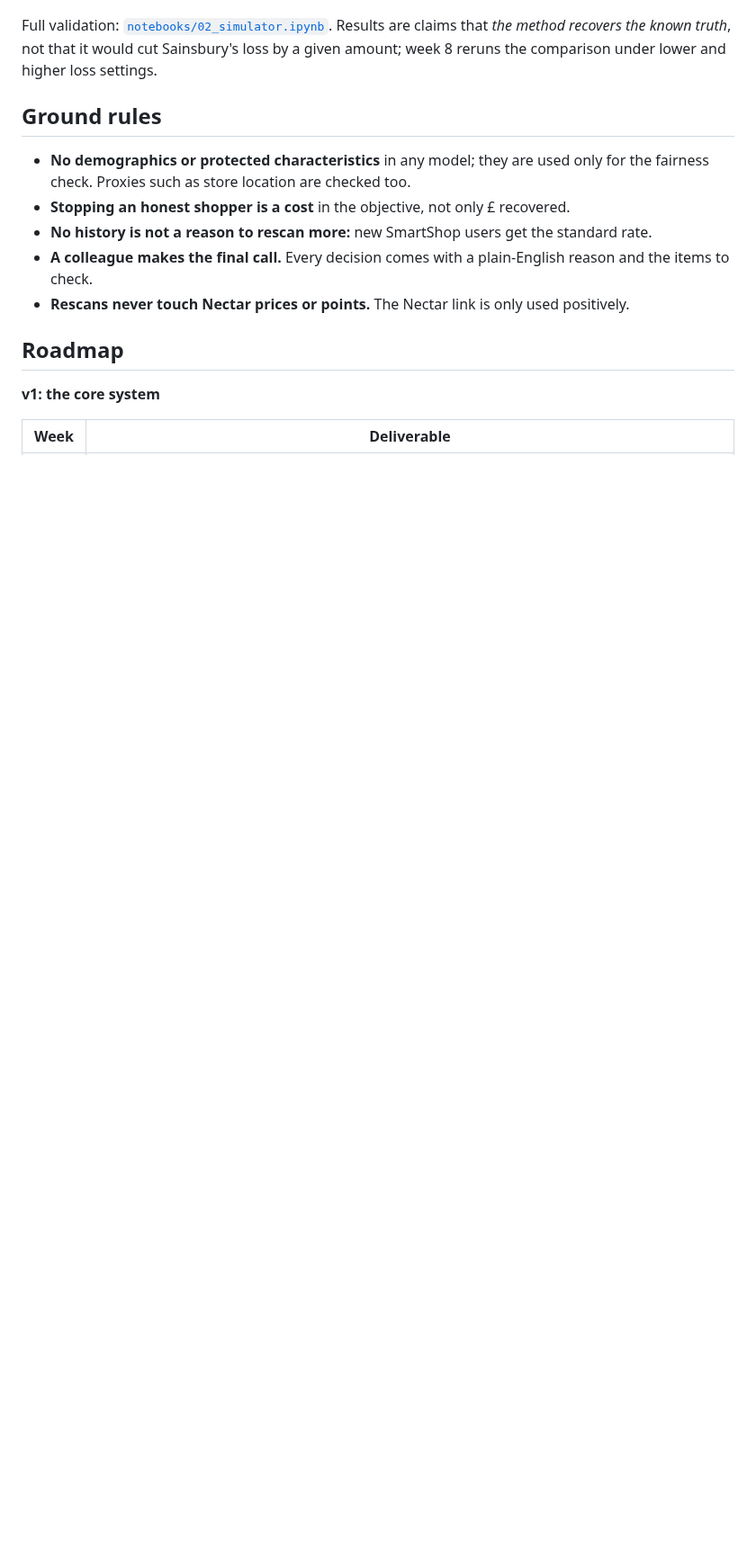
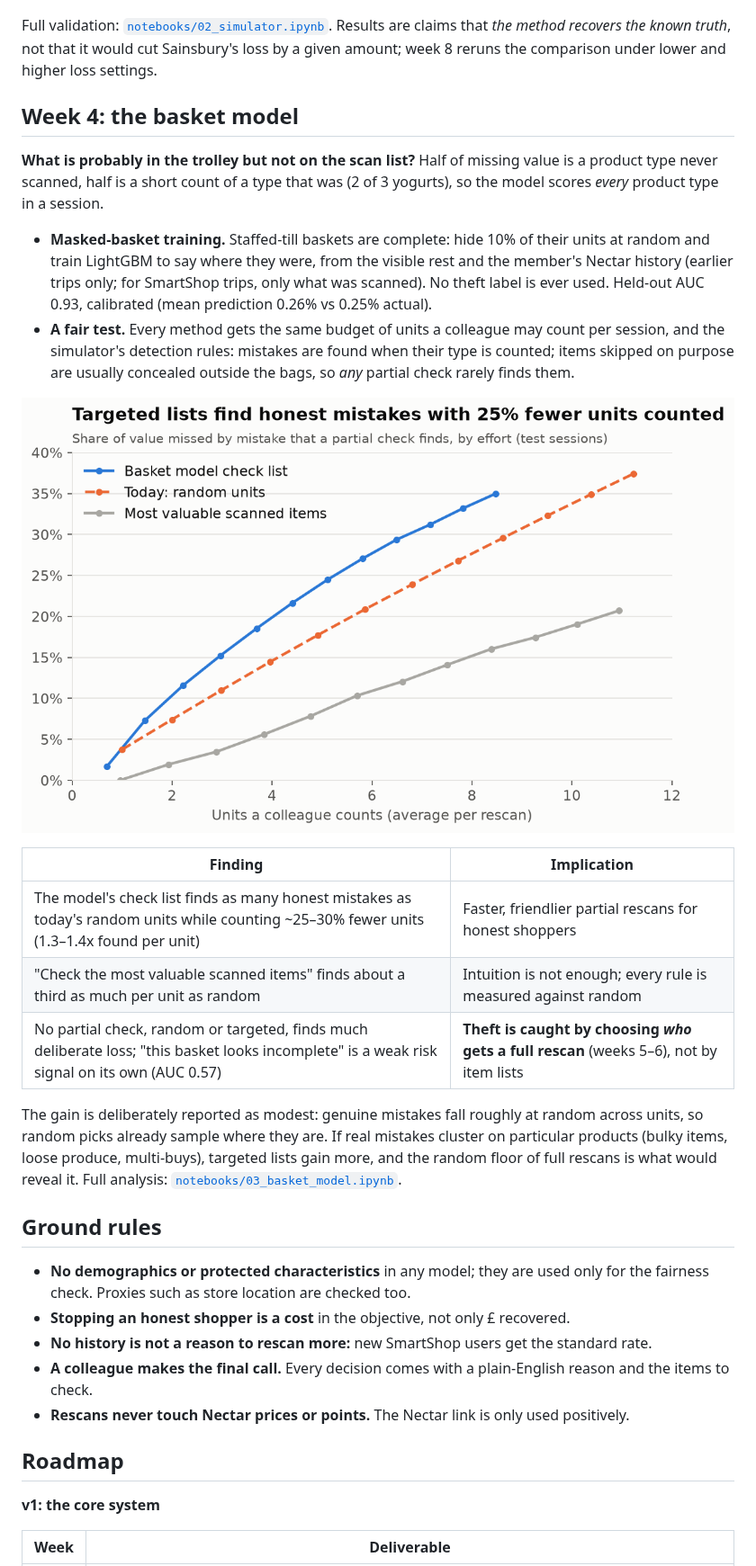
Before and after one commit to TilakHeble/smartshop-loss-engine, a Markdown page: README.md, the part around one of its changes. Shown at 90% size. GitHub-like rendering; pictures changed too: reports/figures/10_basket_model_recall.png (added); blank space fills up the shorter version.

```diff
--- a/README.md
+++ b/README.md
@@ -120,6 +120,23 @@ Every SmartShop session is Nectar-linked: [Sainsbury's requires a Nectar card](h
 
 Full validation: [`notebooks/02_simulator.ipynb`](notebooks/02_simulator.ipynb). Results are claims that *the method recovers the known truth*, not that it would cut Sainsbury's loss by a given amount; week 8 reruns the comparison under lower and higher loss settings.
 
+## Week 4: the basket model
+
+**What is probably in the trolley but not on the scan list?** Half of missing value is a product type never scanned, half is a short count of a type that was (2 of 3 yogurts), so the model scores *every* product type in a session.
+
+- **Masked-basket training.** Staffed-till baskets are complete: hide 10% of their units at random and train LightGBM to say where they were, from the visible rest and the member's Nectar history (earlier trips only; for SmartShop trips, only what was scanned). No theft label is ever used. Held-out AUC 0.93, calibrated (mean prediction 0.26% vs 0.25% actual).
+- **A fair test.** Every method gets the same budget of units a colleague may count per session, and the simulator's detection rules: mistakes are found when their type is counted; items skipped on purpose are usually concealed outside the bags, so *any* partial check rarely finds them.
+
+![Basket model check lists](reports/figures/10_basket_model_recall.png)
+
+| Finding | Implication |
+|---|---|
+| The model's check list finds as many honest mistakes as today's random units while counting ~25–30% fewer units (1.3–1.4x found per unit) | Faster, friendlier partial rescans for honest shoppers |
+| "Check the most valuable scanned items" finds about a third as much per unit as random | Intuition is not enough; every rule is measured against random |
+| No partial check, random or targeted, finds much deliberate loss; "this basket looks incomplete" is a weak risk signal on its own (AUC 0.57) | **Theft is caught by choosing *who* gets a full rescan** (weeks 5–6), not by item lists |
+
+The gain is deliberately reported as modest: genuine mistakes fall roughly at random across units, so random picks already sample where they are. If real mistakes cluster on particular products (bulky items, loose produce, multi-buys), targeted lists gain more, and the random floor of full rescans is what would reveal it. Full analysis: [`notebooks/03_basket_model.ipynb`](notebooks/03_basket_model.ipynb).
+
 ## Ground rules
 
 - **No demographics or protected characteristics** in any model; they are used only for the fairness check. Proxies such as store location are checked too.
```
Also changed, not shown: other parts of README.md (+9 -6 lines), 12 other files.
